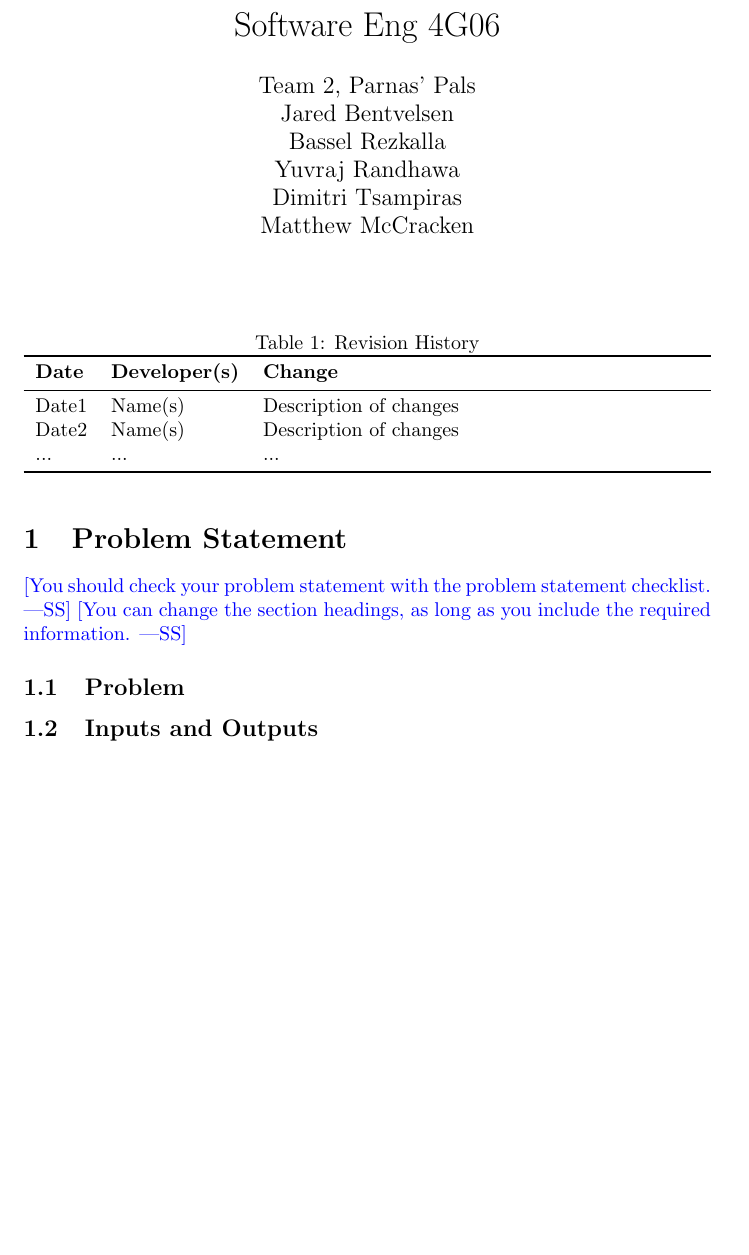
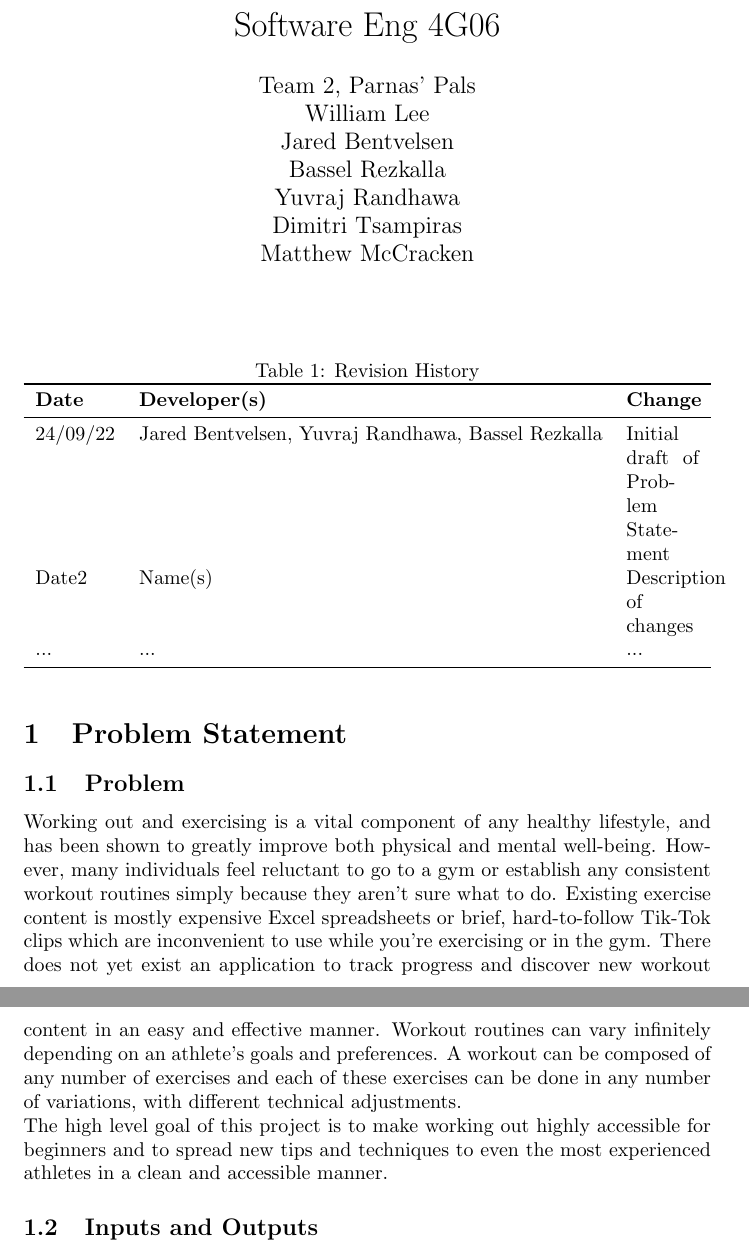
Before and after one commit to dimitritsampiras/olympian-mobile-app, a LaTeX document (docs/ProblemStatmentAndGoals/ProblemStatement.tex, which reads docs/Common.tex): part of page 1 of 3 before the commit and two parts of pages 1 and 2 of 4 after it, the two joined at a grey line, cut so that both start at the same text, the shorter picture padded with empty space. The pictures show the PDF file docs/ProblemStatmentAndGoals/ProblemStatement.pdf that the author committed with the source.

Commit message:
Add problem statement draft 0
Note: Environment is a bit iffy, gotta ask Spencer maybe

Also added Wiliam's name to Author list

```diff
--- a/docs/Common.tex
+++ b/docs/Common.tex
@@ -1,6 +1,7 @@
 
 \newcommand{\progname}{Software Eng 4G06} % PUT YOUR PROGRAM NAME HERE
 \newcommand{\authname}{Team 2, Parnas' Pals
+	\\ William Lee
 	\\ Jared Bentvelsen
 	\\ Bassel Rezkalla
 	\\ Yuvraj Randhawa
--- a/docs/ProblemStatmentAndGoals/ProblemStatement.tex
+++ b/docs/ProblemStatmentAndGoals/ProblemStatement.tex
@@ -22,7 +22,7 @@
 \toprule
 \textbf{Date} & \textbf{Developer(s)} & \textbf{Change}\\
 \midrule
-Date1 & Name(s) & Description of changes\\
+24/09/22 & Jared Bentvelsen, Yuvraj Randhawa, Bassel Rezkalla & Initial draft of Problem Statement\\
 Date2 & Name(s) & Description of changes\\
 ... & ... & ...\\
 \bottomrule
@@ -31,14 +31,19 @@ Date2 & Name(s) & Description of changes\\
 
 \section{Problem Statement}
 
-\wss{You should check your problem statement with the
-\href{https://github.com/smiths/capTemplate/blob/main/docs/Checklists/ProbState-Checklist.pdf}
-{problem statement checklist}.}
-\wss{You can change the section headings, as long as you include the required information.}
+\subsection{Problem}
 
-\subsection{Problem}
+Working out and exercising is a vital component of any healthy lifestyle, and has been shown to greatly improve both physical and mental well-being. However,
+many individuals feel reluctant to go to a gym or establish any consistent workout routines simply because they aren't sure what to do.
+Existing exercise content is mostly expensive Excel spreadsheets or brief, hard-to-follow Tik-Tok clips which are inconvenient to use while you're exercising or in the gym.
+There does not yet exist an application to track progress and discover new workout content in an easy and effective manner.
+Workout routines can vary infinitely depending on an athlete's goals and preferences. A workout can be composed of any number of exercises
+and each of these exercises can be done in any number of variations, with different technical adjustments.
+\\
+The high level goal of this project is to
+make working out highly accessible for beginners and to spread new tips and techniques to even the most experienced athletes in a clean and accessible manner.
 
 \subsection{Inputs and Outputs}
 
-\wss{Characterize the problem in terms of ``high level'' inputs and outputs.
-Use abstraction so that you can avoid details.}
+\textbf{Inputs}:
+\begin{enumerate}
```
Also changed, not shown: docs/ProblemStatmentAndGoals/ProblemStatement.pdf, docs/ProblemStatmentAndGoals/ProblemStatement.tex (32 more changed lines).
